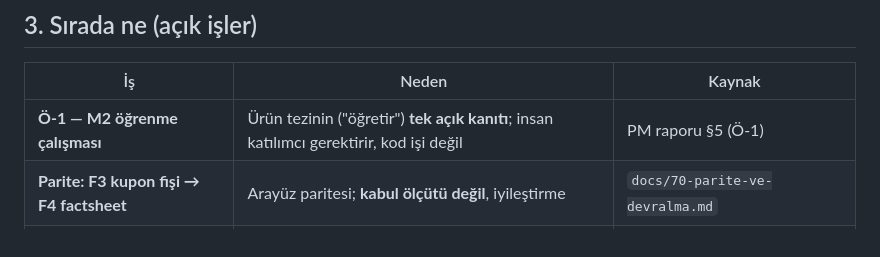
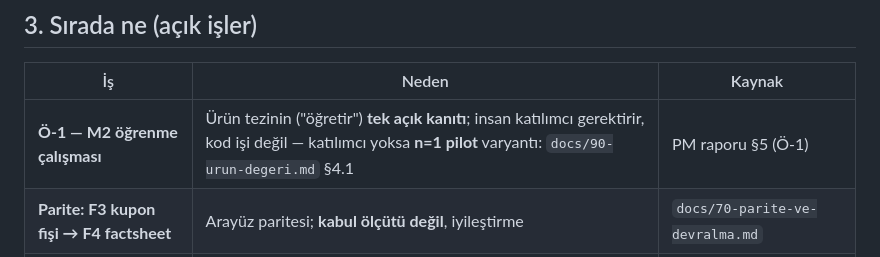
Before and after one commit to FurkanDereci/fairplay-simulator, a Markdown page: docs/95-urun-evrimi.md, the part around the change. GitHub-like rendering.

```diff
--- a/docs/95-urun-evrimi.md
+++ b/docs/95-urun-evrimi.md
@@ -26,7 +26,7 @@
 
 | İş | Neden | Kaynak |
 | --- | --- | --- |
-| **Ö-1 — M2 öğrenme çalışması** | Ürün tezinin ("öğretir") **tek açık kanıtı**; insan katılımcı gerektirir, kod işi değil | PM raporu §5 (Ö-1) |
+| **Ö-1 — M2 öğrenme çalışması** | Ürün tezinin ("öğretir") **tek açık kanıtı**; insan katılımcı gerektirir, kod işi değil — katılımcı yoksa **n=1 pilot** varyantı: `docs/90-urun-degeri.md` §4.1 | PM raporu §5 (Ö-1) |
 | **Parite: F3 kupon fişi → F4 factsheet** | Arayüz paritesi; **kabul ölçütü değil**, iyileştirme | `docs/70-parite-ve-devralma.md` |
 | **Parola sıfırlama / hesap kurtarma** | Bugün akış yok; parola unutulursa hesap arayüzden erişilemez | Vault `Backlog` (FairPlay / parola sıfırlama) |
 
```
Also changed, not shown: docs/90-urun-degeri.md (+47 -1 lines).
